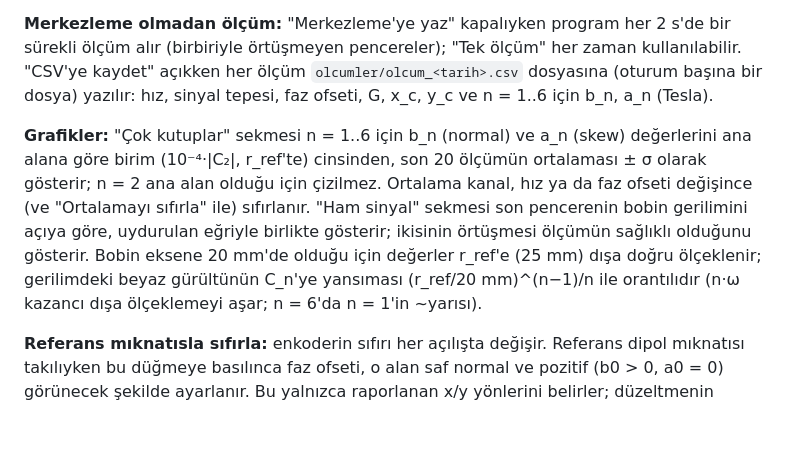
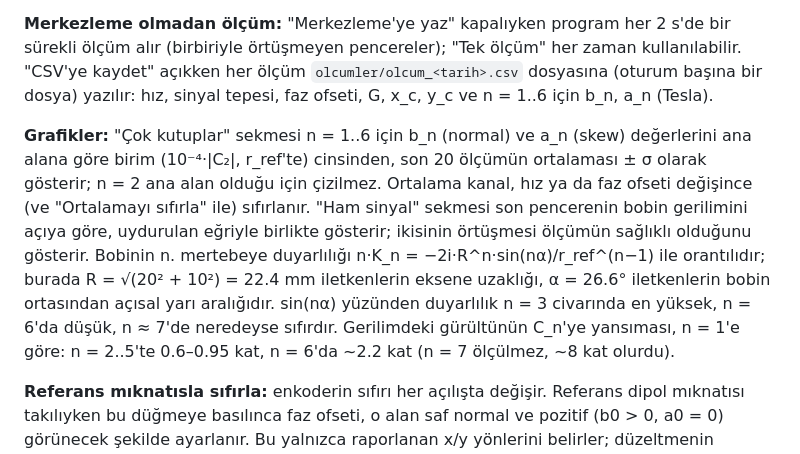
Before and after one commit to selcuk-hoo/dipole-correction-at-quad, a Markdown page: donen_bobin_surum_24_eylul_2026/README_SURUM.md, the part around the change. Drawn GitHub-style; blank space fills up the shorter version.

Commit message:
README_SURUM: bobin duyarliligi ve gurultu olcegini duzelt
Onceki cumle kucuk bobin yaklasimiyla (sin(n*alpha) ~ n*sin(alpha))
yazilmisti ve n=6'da gurultunun azaldigini soyluyordu. Gercek teget
bobin geometrisinde (R = 22.4 mm, alpha = 26.6 derece) n*K_n ~ sin(n*alpha)
ile n=6'da dusuk, n=7'de neredeyse sifir; n=6 gurultusu n=1'in ~2.2 kati.

Co-Authored-By: Claude Opus 5.5 <noreply@anthropic.com>
Claude-Session: https://claude.ai/code/session_01D24hBwY9UN1j2RfbVL8HxN

```diff
--- a/donen_bobin_surum_24_eylul_2026/README_SURUM.md
+++ b/donen_bobin_surum_24_eylul_2026/README_SURUM.md
@@ -22,7 +22,7 @@ Pencere cihaza bağlanır, ADC'yi ayarlar (32×, 7200 SPS, Sinc4, Voltage), seç
 
 **Merkezleme olmadan ölçüm:** "Merkezleme'ye yaz" kapalıyken program her 2 s'de bir sürekli ölçüm alır (birbiriyle örtüşmeyen pencereler); "Tek ölçüm" her zaman kullanılabilir. "CSV'ye kaydet" açıkken her ölçüm `olcumler/olcum_<tarih>.csv` dosyasına (oturum başına bir dosya) yazılır: hız, sinyal tepesi, faz ofseti, G, x_c, y_c ve n = 1..6 için b_n, a_n (Tesla).
 
-**Grafikler:** "Çok kutuplar" sekmesi n = 1..6 için b_n (normal) ve a_n (skew) değerlerini ana alana göre birim (10⁻⁴·|C₂|, r_ref'te) cinsinden, son 20 ölçümün ortalaması ± σ olarak gösterir; n = 2 ana alan olduğu için çizilmez. Ortalama kanal, hız ya da faz ofseti değişince (ve "Ortalamayı sıfırla" ile) sıfırlanır. "Ham sinyal" sekmesi son pencerenin bobin gerilimini açıya göre, uydurulan eğriyle birlikte gösterir; ikisinin örtüşmesi ölçümün sağlıklı olduğunu gösterir. Bobin eksene 20 mm'de olduğu için değerler r_ref'e (25 mm) dışa doğru ölçeklenir; gerilimdeki beyaz gürültünün C_n'ye yansıması (r_ref/20 mm)^(n−1)/n ile orantılıdır (n·ω kazancı dışa ölçeklemeyi aşar; n = 6'da n = 1'in ~yarısı).
+**Grafikler:** "Çok kutuplar" sekmesi n = 1..6 için b_n (normal) ve a_n (skew) değerlerini ana alana göre birim (10⁻⁴·|C₂|, r_ref'te) cinsinden, son 20 ölçümün ortalaması ± σ olarak gösterir; n = 2 ana alan olduğu için çizilmez. Ortalama kanal, hız ya da faz ofseti değişince (ve "Ortalamayı sıfırla" ile) sıfırlanır. "Ham sinyal" sekmesi son pencerenin bobin gerilimini açıya göre, uydurulan eğriyle birlikte gösterir; ikisinin örtüşmesi ölçümün sağlıklı olduğunu gösterir. Bobinin n. mertebeye duyarlılığı n·K_n = −2i·R^n·sin(nα)/r_ref^(n−1) ile orantılıdır; burada R = √(20² + 10²) = 22.4 mm iletkenlerin eksene uzaklığı, α = 26.6° iletkenlerin bobin ortasından açısal yarı aralığıdır. sin(nα) yüzünden duyarlılık n = 3 civarında en yüksek, n = 6'da düşük, n ≈ 7'de neredeyse sıfırdır. Gerilimdeki gürültünün C_n'ye yansıması, n = 1'e göre: n = 2..5'te 0.6–0.95 kat, n = 6'da ~2.2 kat (n = 7 ölçülmez, ~8 kat olurdu).
 
 **Referans mıknatısla sıfırla:** enkoderin sıfırı her açılışta değişir. Referans dipol mıknatısı takılıyken bu düğmeye basılınca faz ofseti, o alan saf normal ve pozitif (b0 > 0, a0 = 0) görünecek şekilde ayarlanır. Bu yalnızca raporlanan x/y yönlerini belirler; düzeltmenin yakınsamasını etkilemez.
 
```
